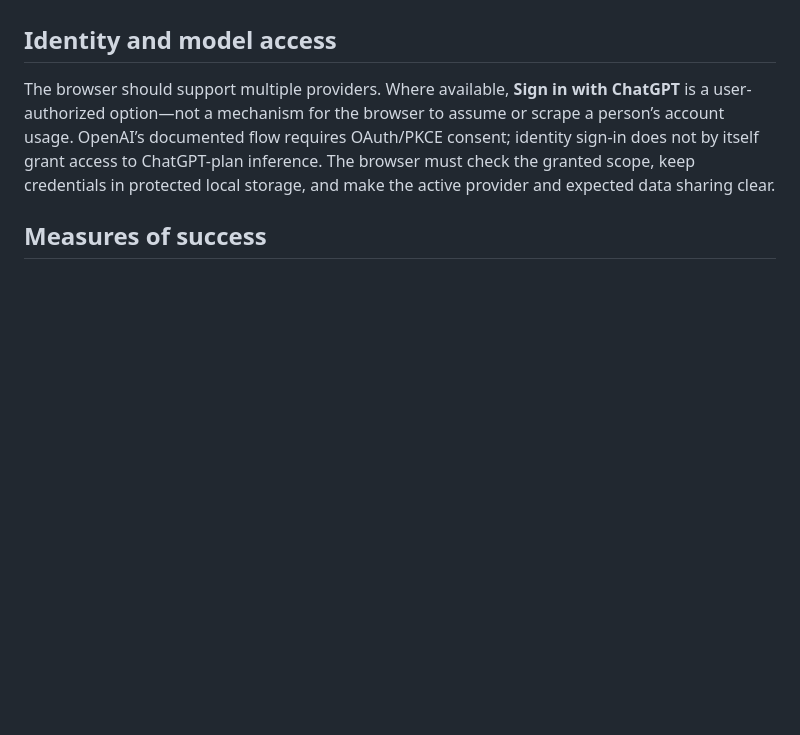
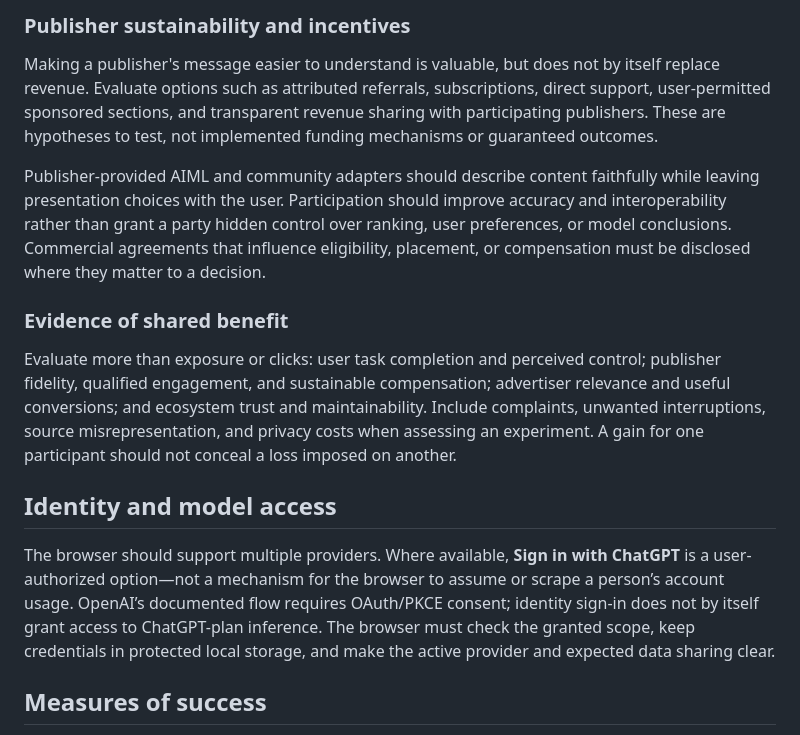
Before and after one commit to adamqhenley/aibrowser, a Markdown page: CHARTER.md, the part around one of its changes. GitHub-like rendering; blank space fills up the shorter version.

```diff
--- a/CHARTER.md
+++ b/CHARTER.md
@@ -80,3 +109,13 @@ AI Browser must be more trustworthy than the experience it improves.
+### Publisher sustainability and incentives
+
+Making a publisher's message easier to understand is valuable, but does not by itself replace revenue. Evaluate options such as attributed referrals, subscriptions, direct support, user-permitted sponsored sections, and transparent revenue sharing with participating publishers. These are hypotheses to test, not implemented funding mechanisms or guaranteed outcomes.
+
+Publisher-provided AIML and community adapters should describe content faithfully while leaving presentation choices with the user. Participation should improve accuracy and interoperability rather than grant a party hidden control over ranking, user preferences, or model conclusions. Commercial agreements that influence eligibility, placement, or compensation must be disclosed where they matter to a decision.
+
+### Evidence of shared benefit
+
+Evaluate more than exposure or clicks: user task completion and perceived control; publisher fidelity, qualified engagement, and sustainable compensation; advertiser relevance and useful conversions; and ecosystem trust and maintainability. Include complaints, unwanted interruptions, source misrepresentation, and privacy costs when assessing an experiment. A gain for one participant should not conceal a loss imposed on another.
+
 ## Identity and model access
 
 The browser should support multiple providers. Where available, **Sign in with ChatGPT** is a user-authorized option—not a mechanism for the browser to assume or scrape a person’s account usage. OpenAI’s documented flow requires OAuth/PKCE consent; identity sign-in does not by itself grant access to ChatGPT-plan inference. The browser must check the granted scope, keep credentials in protected local storage, and make the active provider and expected data sharing clear.
```
Also changed, not shown: other parts of CHARTER.md (+29 -0 lines).
